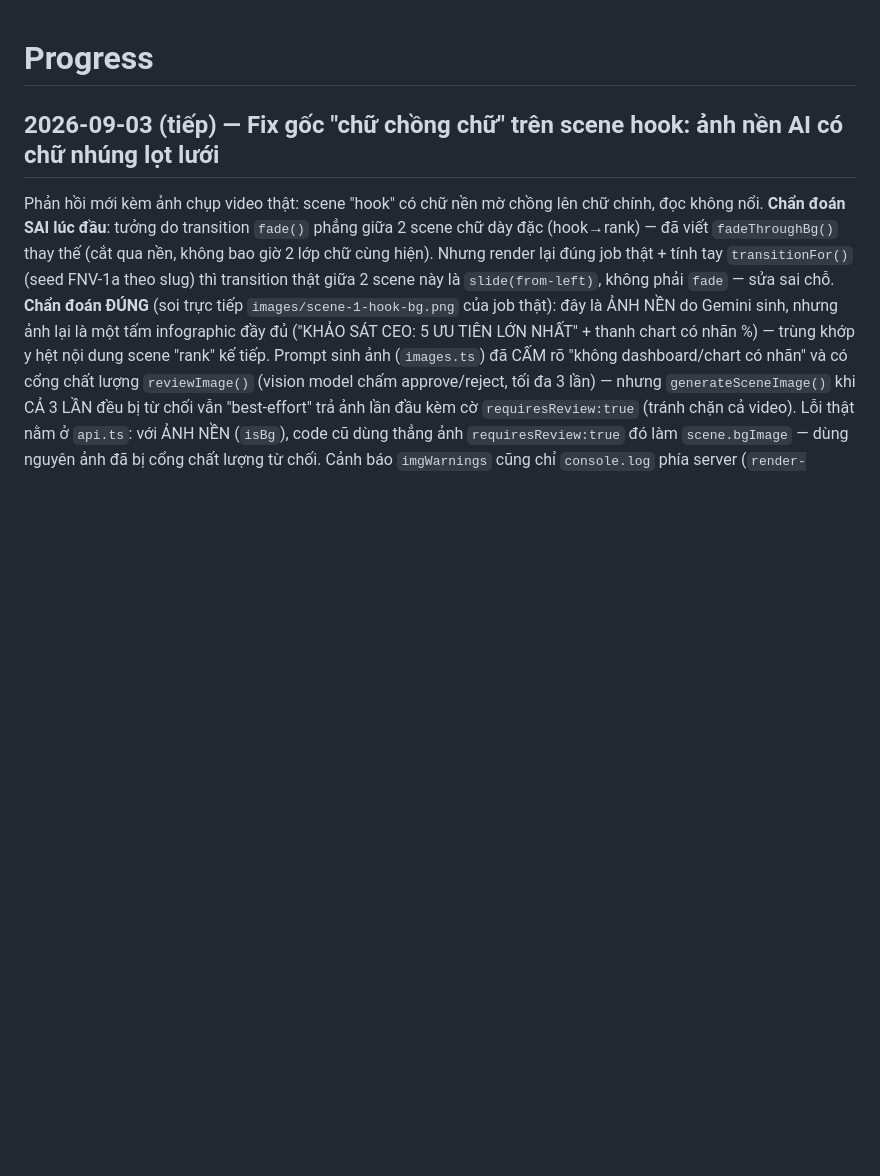
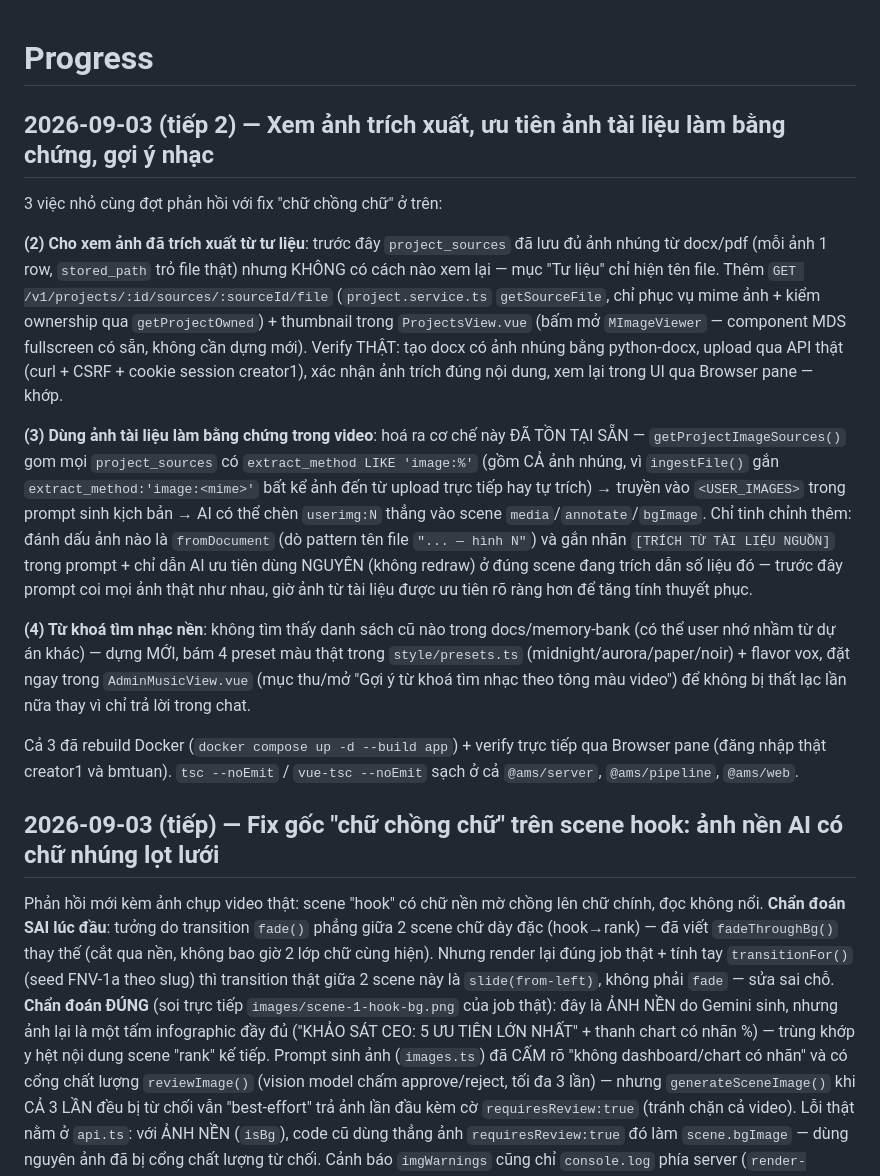
Before and after one commit to tuannhh/ai-motion-studio, a Markdown page: memory-bank/01-progress.md, the part around the change. GitHub-like rendering; blank space fills up the shorter version.

Commit message:
docs: cập nhật memory-bank cho 4 fix/feature đợt phản hồi 2026-09-03

```diff
--- a/memory-bank/01-progress.md
+++ b/memory-bank/01-progress.md
@@ -1,4 +1,37 @@
 # Progress
+
+## 2026-09-03 (tiếp 2) — Xem ảnh trích xuất, ưu tiên ảnh tài liệu làm bằng chứng, gợi ý nhạc
+
+3 việc nhỏ cùng đợt phản hồi với fix "chữ chồng chữ" ở trên:
+
+**(2) Cho xem ảnh đã trích xuất từ tư liệu**: trước đây `project_sources` đã lưu đủ ảnh
+nhúng từ docx/pdf (mỗi ảnh 1 row, `stored_path` trỏ file thật) nhưng KHÔNG có cách nào xem
+lại — mục "Tư liệu" chỉ hiện tên file. Thêm `GET /v1/projects/:id/sources/:sourceId/file`
+(`project.service.ts` `getSourceFile`, chỉ phục vụ mime ảnh + kiểm ownership qua
+`getProjectOwned`) + thumbnail trong `ProjectsView.vue` (bấm mở `MImageViewer` — component
+MDS fullscreen có sẵn, không cần dựng mới). Verify THẬT: tạo docx có ảnh nhúng bằng
+python-docx, upload qua API thật (curl + CSRF + cookie session creator1), xác nhận ảnh trích
+đúng nội dung, xem lại trong UI qua Browser pane — khớp.
+
+**(3) Dùng ảnh tài liệu làm bằng chứng trong video**: hoá ra cơ chế này ĐÃ TỒN TẠI SẴN —
+`getProjectImageSources()` gom mọi `project_sources` có `extract_method LIKE 'image:%'`
+(gồm CẢ ảnh nhúng, vì `ingestFile()` gắn `extract_method:'image:<mime>'` bất kể ảnh đến từ
+upload trực tiếp hay tự trích) → truyền vào `<USER_IMAGES>` trong prompt sinh kịch bản → AI
+có thể chèn `userimg:N` thẳng vào scene `media`/`annotate`/`bgImage`. Chỉ tinh chỉnh thêm:
+đánh dấu ảnh nào là `fromDocument` (dò pattern tên file `"... — hình N"`) và gắn nhãn
+`[TRÍCH TỪ TÀI LIỆU NGUỒN]` trong prompt + chỉ dẫn AI ưu tiên dùng NGUYÊN (không redraw) ở
+đúng scene đang trích dẫn số liệu đó — trước đây prompt coi mọi ảnh thật như nhau, giờ ảnh
+từ tài liệu được ưu tiên rõ ràng hơn để tăng tính thuyết phục.
+
+**(4) Từ khoá tìm nhạc nền**: không tìm thấy danh sách cũ nào trong docs/memory-bank (có
+thể user nhớ nhầm từ dự án khác) — dựng MỚI, bám 4 preset màu thật trong `style/presets.ts`
+(midnight/aurora/paper/noir) + flavor vox, đặt ngay trong `AdminMusicView.vue` (mục thu/mở
+"Gợi ý từ khoá tìm nhạc theo tông màu video") để không bị thất lạc lần nữa thay vì chỉ trả
+lời trong chat.
+
+Cả 3 đã rebuild Docker (`docker compose up -d --build app`) + verify trực tiếp qua Browser
+pane (đăng nhập thật creator1 và bmtuan). `tsc --noEmit` / `vue-tsc --noEmit` sạch ở cả
+`@ams/server`, `@ams/pipeline`, `@ams/web`.
 
 ## 2026-09-03 (tiếp) — Fix gốc "chữ chồng chữ" trên scene hook: ảnh nền AI có chữ nhúng lọt lưới
 
```
